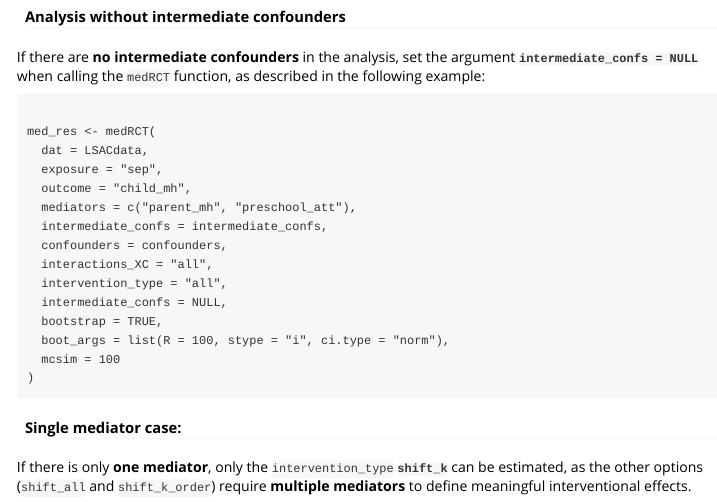
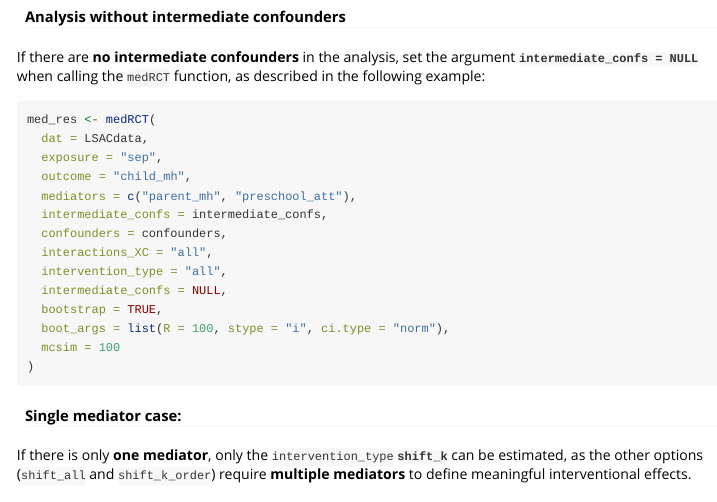
Before and after one commit to T0ngChen/medRCT, an R Markdown document (vignettes/intro.Rmd): the page in a window 1100 px wide, from 3000 px down. Rendered offline with R 4.5, knitr and Pandoc, with nearby package versions; the code chunks are not run, so their results and figures are left out.

Commit message:
fix r code chunk

````diff
--- a/_pkgdown.yml
+++ b/_pkgdown.yml
@@ -11,5 +11,5 @@ authors:
     href: https://tongchen.netlify.app/
   Margarita Moreno-Betancur:
     href: https://www.mcri.edu.au/researcher-details/margarita-moreno-betancur
-  Ghazaleh Dashti:
+  S. Ghazaleh Dashti:
     href: https://www.mcri.edu.au/researcher-details/ghazaleh-dashti
--- a/vignettes/intro.Rmd
+++ b/vignettes/intro.Rmd
@@ -106,7 +106,7 @@ The argument `interactions_XC` in `medRCT` allows users to specify two-way inter
 
 If there are **no intermediate confounders** in the analysis, set the argument **`intermediate_confs = NULL`** when calling the `medRCT` function, as described in the following example:
 
-<pre><code class="r">
+```{r eval=FALSE}
 med_res <- medRCT(
   dat = LSACdata,
   exposure = "sep",
@@ -121,7 +121,7 @@ med_res <- medRCT(
   boot_args = list(R = 100, stype = "i", ci.type = "norm"),
   mcsim = 100
 )
-</code></pre>
+```
 
 
 #### Single mediator case:
````
